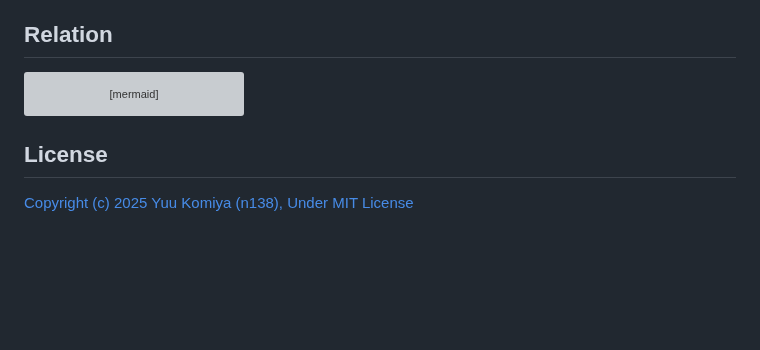
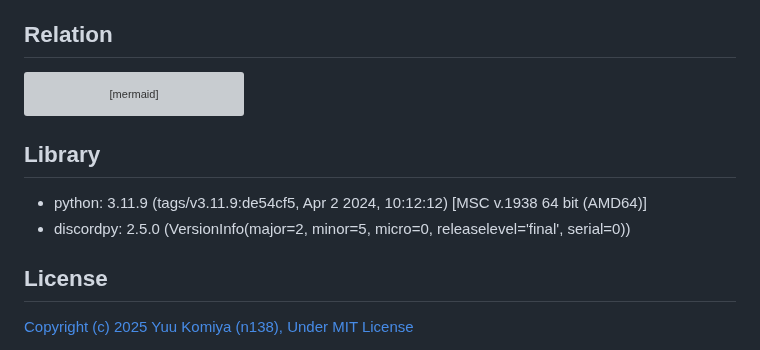
Before and after one commit to n138-kz/youtube_bot, a Markdown page: README.md, the part around the change. Drawn GitHub-style; blank space fills up the shorter version; grey boxes are pictures that could not be loaded.

````diff
--- a/README.md
+++ b/README.md
@@ -53,6 +53,11 @@ flowchart LR
 Youtube_Data_API --> youtube_bot --> Discord
 ```
 
+## Library
+
+- python: 3.11.9 (tags/v3.11.9:de54cf5, Apr  2 2024, 10:12:12) [MSC v.1938 64 bit (AMD64)]
+- discordpy: 2.5.0 (VersionInfo(major=2, minor=5, micro=0, releaselevel='final', serial=0))
+
 ## License
 
 [Copyright (c) 2025 Yuu Komiya (n138), Under MIT License](LICENSE)
````
